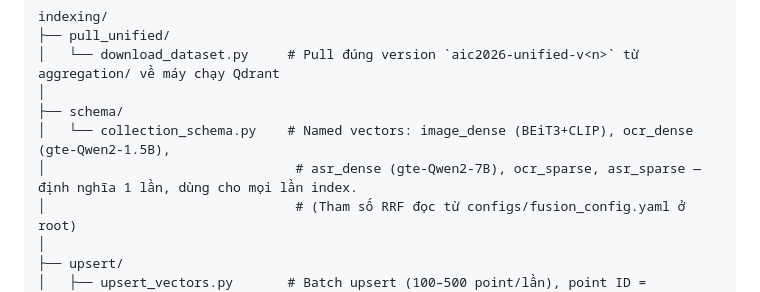
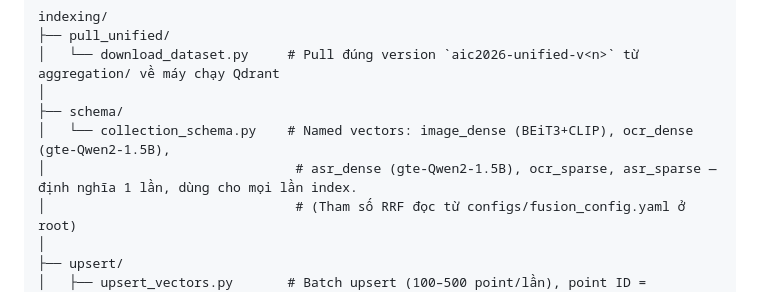
Before and after one commit to ThanhDanh1510/Super-Image-Retrieval-System-for-AIC2026, a Markdown page: folder_structure.md, the part around the change. Drawn GitHub-style.

Commit message:
docs: replace gte-Qwen2-7B with gte-Qwen2-1.5B for consistency

```diff
--- a/folder_structure.md
+++ b/folder_structure.md
@@ -77,7 +77,7 @@ indexing/
 │
 ├── schema/
 │   └── collection_schema.py    # Named vectors: image_dense (BEiT3+CLIP), ocr_dense (gte-Qwen2-1.5B),
-│                                # asr_dense (gte-Qwen2-7B), ocr_sparse, asr_sparse — định nghĩa 1 lần, dùng cho mọi lần index.
+│                                # asr_dense (gte-Qwen2-1.5B), ocr_sparse, asr_sparse — định nghĩa 1 lần, dùng cho mọi lần index.
 │                                # (Tham số RRF đọc từ configs/fusion_config.yaml ở root)
 │
 ├── upsert/
```
